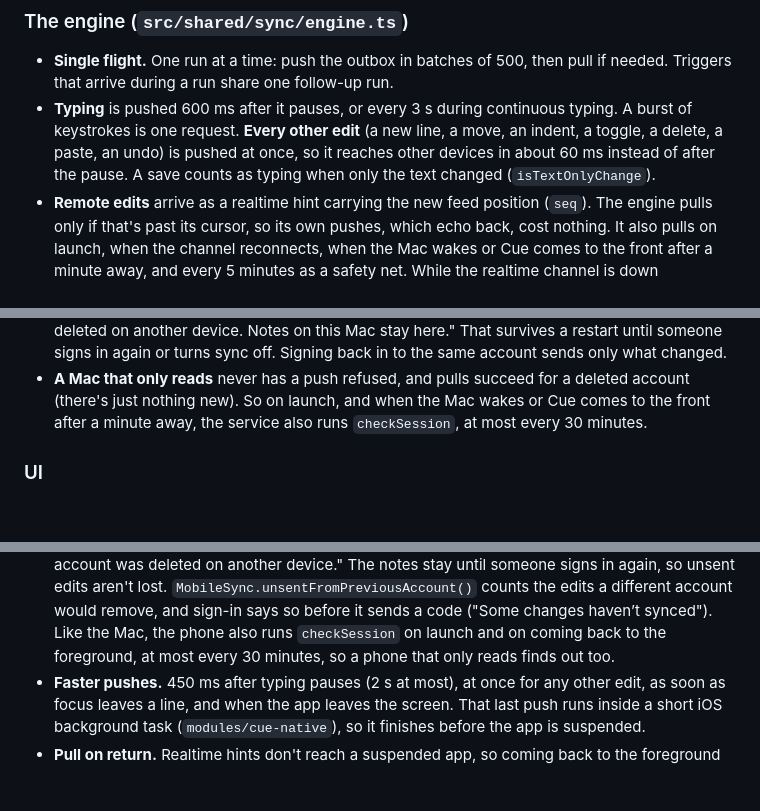
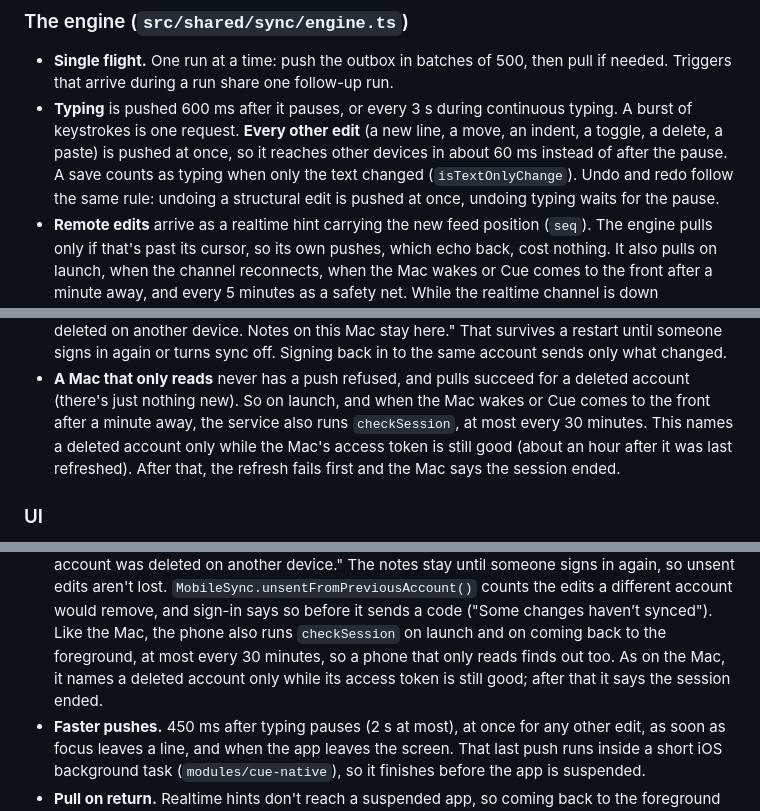
Before and after one commit to zlwaterfield/cue, a Markdown page: docs/SYNC.md, 3 parts joined by grey strips. Drawn GitHub-style; blank space fills up the shorter version.

Commit message:
Say when undo pushes and when a reading device names a deleted account
Undoing typing changes only text, so it waits for the typing pause like
typing does; only undoing a structural edit is pushed at once. A Mac or
phone that only reads names a deleted account only while its access token is
still good; after that the refresh fails first and it says the session ended.

```diff
--- a/docs/SYNC.md
+++ b/docs/SYNC.md
@@ -48,9 +48,10 @@ two Postgres functions.** Item-level last-write-wins, ordered by hybrid logical
   Triggers that arrive during a run share one follow-up run.
 - **Typing** is pushed 600 ms after it pauses, or every 3 s during continuous typing. A burst
   of keystrokes is one request. **Every other edit** (a new line, a move, an indent, a
-  toggle, a delete, a paste, an undo) is pushed at once, so it reaches other devices in about
-  60 ms instead of after the pause. A save counts as typing when only the text changed
-  (`isTextOnlyChange`).
+  toggle, a delete, a paste) is pushed at once, so it reaches other devices in about 60 ms
+  instead of after the pause. A save counts as typing when only the text changed
+  (`isTextOnlyChange`). Undo and redo follow the same rule: undoing a structural edit is
+  pushed at once, undoing typing waits for the pause.
 - **Remote edits** arrive as a realtime hint carrying the new feed position (`seq`). The engine
   pulls only if that's past its cursor, so its own pushes, which echo back, cost nothing. It
   also pulls on launch, when the channel reconnects, when the Mac wakes or Cue comes to the
@@ -130,7 +131,9 @@ the same path an import uses, with one rule: **an edit in progress always wins.*
 - **A Mac that only reads** never has a push refused, and pulls succeed for a deleted
   account (there's just nothing new). So on launch, and when the Mac wakes or Cue comes to
   the front after a minute away, the service also runs `checkSession`, at most every 30
-  minutes.
+  minutes. This names a deleted account only while the Mac's access token is still good
+  (about an hour after it was last refreshed). After that, the refresh fails first and the
+  Mac says the session ended.
 
 ### UI
 
@@ -269,7 +272,9 @@ The iPhone app ([mobile/](../mobile)) runs this exact code: the repository, outb
   `MobileSync.unsentFromPreviousAccount()` counts the edits a different account would
   remove, and sign-in says so before it sends a code ("Some changes haven’t synced").
   Like the Mac, the phone also runs `checkSession` on launch and on coming back to the
-  foreground, at most every 30 minutes, so a phone that only reads finds out too.
+  foreground, at most every 30 minutes, so a phone that only reads finds out too. As on
+  the Mac, it names a deleted account only while its access token is still good; after
+  that it says the session ended.
 - **Faster pushes.** 450 ms after typing pauses (2 s at most), at once for any other edit,
   as soon as focus leaves a line, and when the app leaves the screen. That last push runs
   inside a short iOS background task (`modules/cue-native`), so it finishes before the app
```
